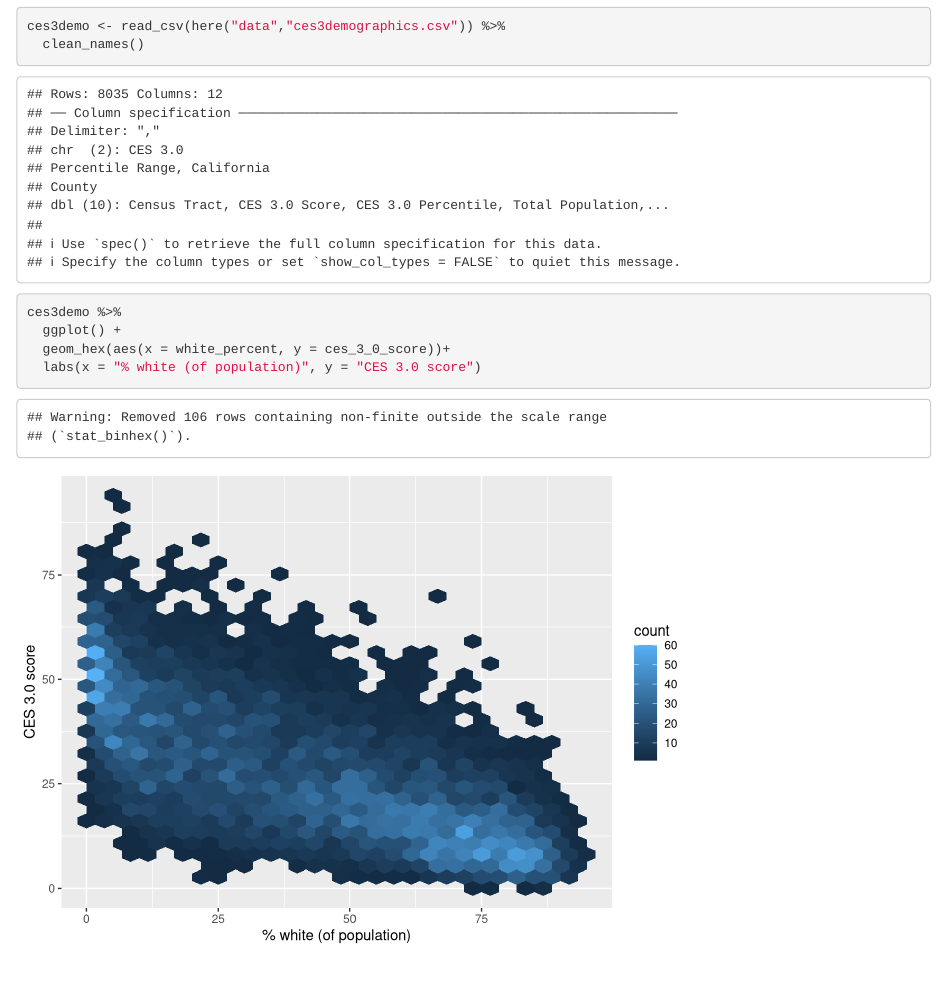
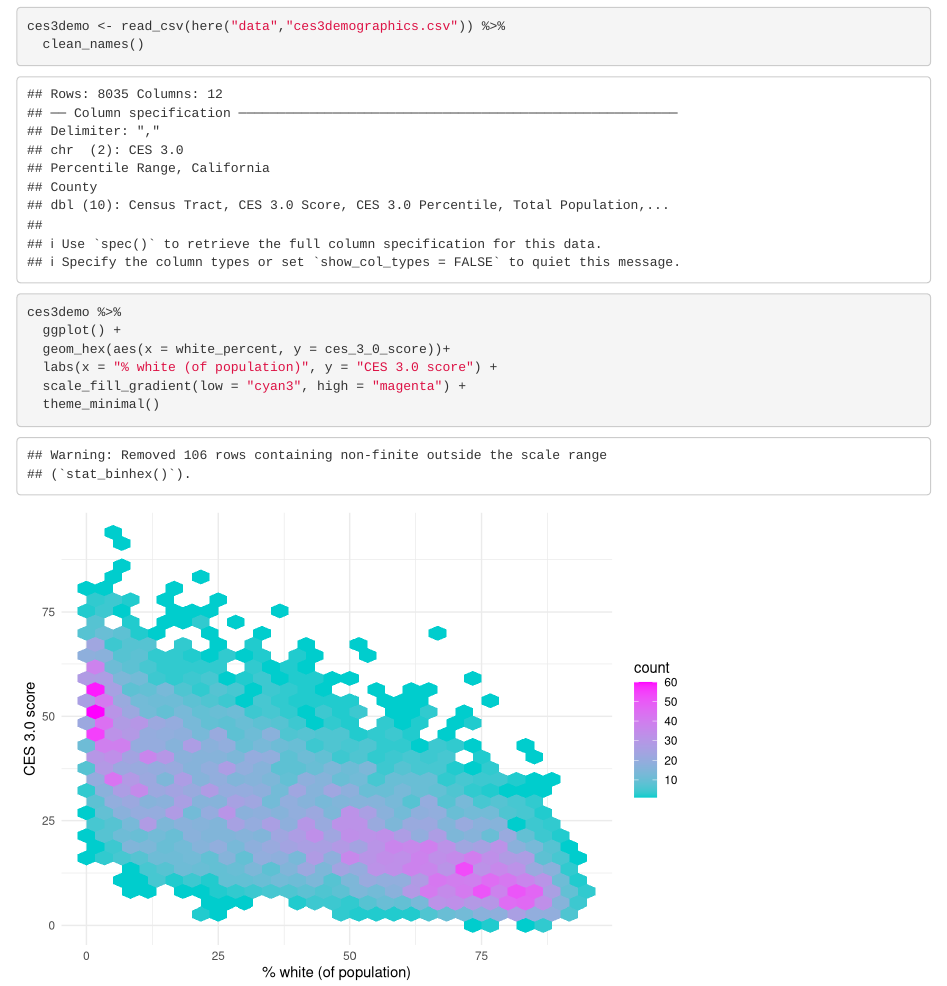
Before and after one commit to hannahbrady/ejscreen-group-08, an R Markdown document (src/group_08_ca_ej.Rmd): the page in a window 1100 px wide, from 180 px down. Rendered offline with R 4.5, knitr and Pandoc, with nearby package versions; column names are cleaned by a stand-in for the janitor package.

Commit message:
Added scale_fill_gradient and a minimal theme

````diff
--- a/src/group_08_ca_ej.Rmd
+++ b/src/group_08_ca_ej.Rmd
@@ -25,5 +25,7 @@ ces3demo <- read_csv(here("data","ces3demographics.csv")) %>%
 ces3demo %>%
   ggplot() +
   geom_hex(aes(x = white_percent, y = ces_3_0_score))+
-  labs(x = "% white (of population)", y = "CES 3.0 score")
+  labs(x = "% white (of population)", y = "CES 3.0 score") +
+  scale_fill_gradient(low = "cyan3", high = "magenta") +
+  theme_minimal()
 ```
````
